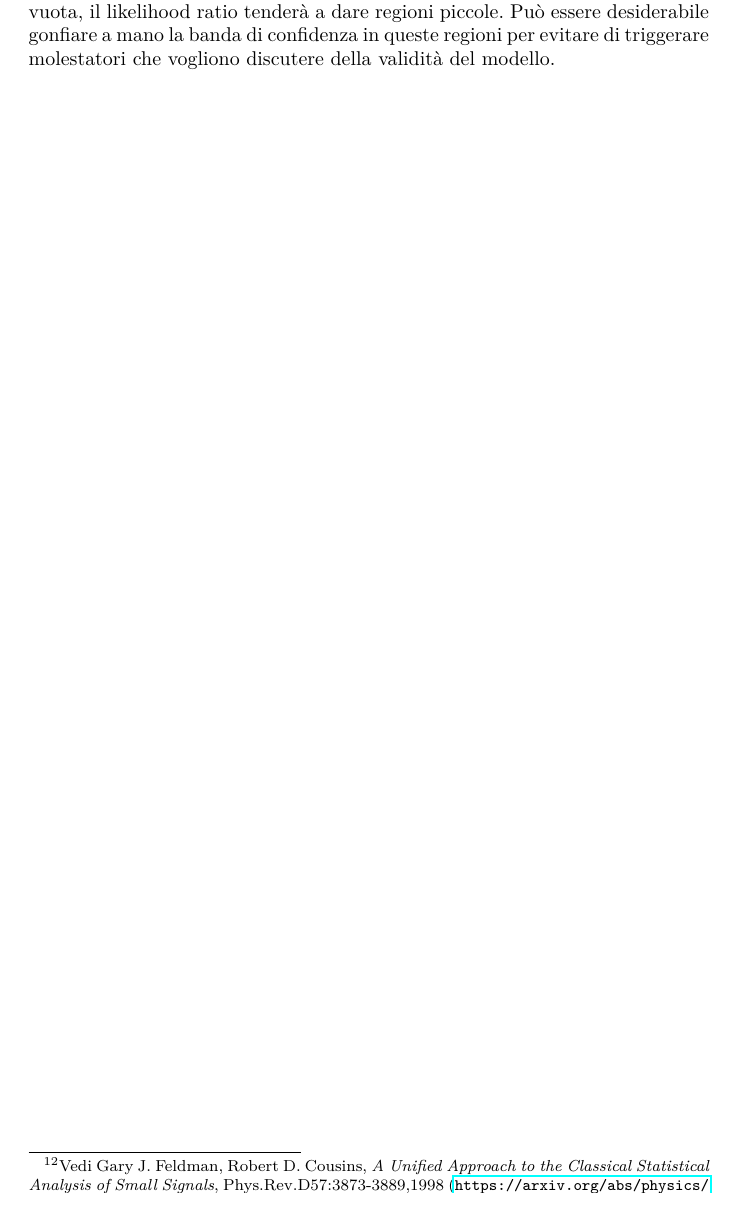
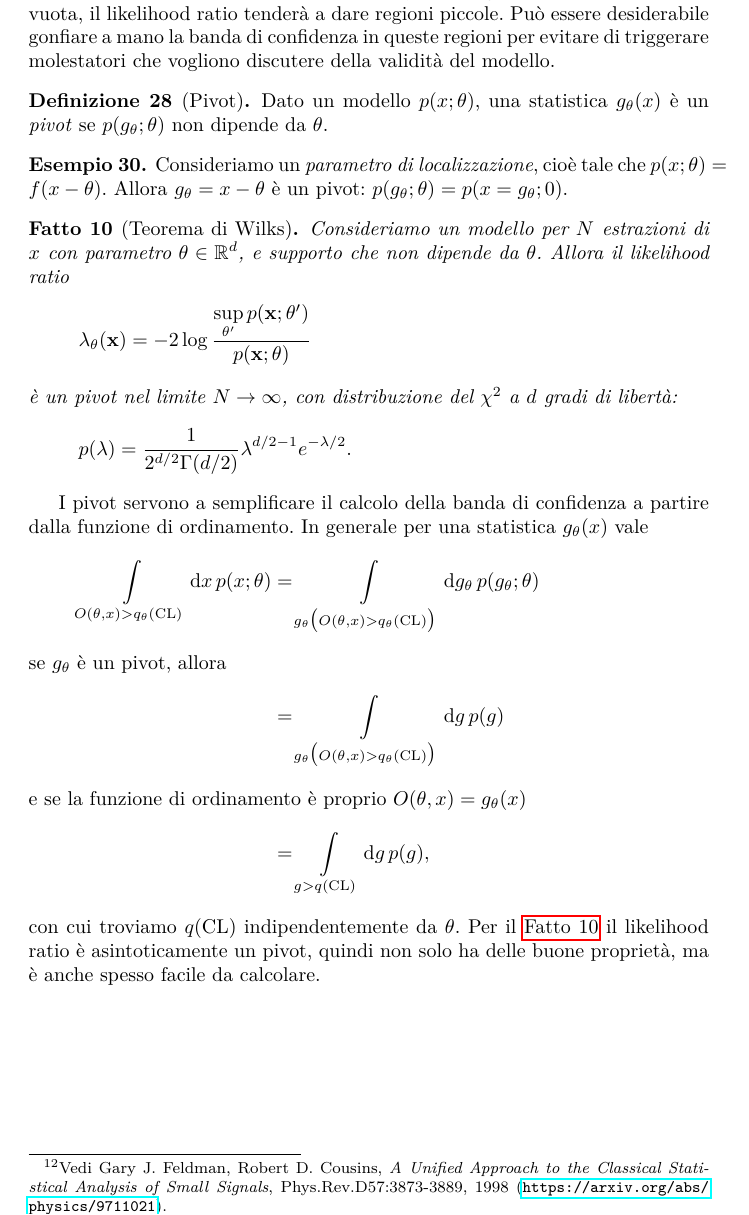
Before and after one commit to Gattocrucco/analstat, a LaTeX document (appunti_print_a4_vert.tex, which reads lezioni/lez-2017-11-21.tex): part of page 48 of 60, cut so that both start at the same text. Compiled offline with pdfLaTeX.

Commit message:
completata 21 novembre pivot (statistica la cui distrib. non dipende dal parametro) teorema di wilks (likelihood ratio asintoticamente chi^2)

```diff
--- a/lezioni/lez-2017-11-21.tex
+++ b/lezioni/lez-2017-11-21.tex
@@ -72,3 +72,48 @@ Notiamo che per i dati in cui probability ordering avrebbe dato una stima vuota,
 il likelihood ratio tenderà a dare regioni piccole.
 Può essere desiderabile gonfiare a mano la banda di confidenza in queste regioni
 per evitare di triggerare molestatori che vogliono discutere della validità del modello.
+
+\begin{definition}[Pivot]
+	Dato un modello $p(x;\theta)$,
+	una statistica $g_\theta(x)$ è un \emph{pivot}
+	se $p(g_\theta;\theta)$ non dipende da $\theta$.
+\end{definition}
+
+\begin{example}
+	Consideriamo un \emph{parametro di localizzazione},
+	cioè tale che $p(x;\theta)=f(x-\theta)$.
+	Allora $g_\theta=x-\theta$ è un pivot:
+	$p(g_\theta;\theta) = p(x=g_\theta;0)$.
+\end{example}
+
+\begin{fact}[Teorema di Wilks]
+	\label{th:wilks}
+	Consideriamo un modello per $N$ estrazioni di $x$ con parametro $\theta\in\R^d$,
+	e supporto che non dipende da $\theta$.
+	Allora il likelihood ratio
+	\begin{equation*}
+		\lambda_\theta(\mathbf x)
+		= -2\log\frac {\sup\limits_{\theta'} p(\mathbf x;\theta')} {p(\mathbf x;\theta)}
+	\end{equation*}
+	è un pivot nel limite $N\to\infty$,
+	con distribuzione del $\chi^2$ a $d$ gradi di libertà:
+	\begin{equation*}
+		p(\lambda)
+		= \frac1{2^{d/2}\Gamma(d/2)} \lambda^{d/2-1} e^{-\lambda/2}.
+	\end{equation*}
+\end{fact}
+
+I pivot servono a semplificare il calcolo della banda di confidenza a partire dalla funzione di ordinamento.
+In generale per una statistica $g_\theta(x)$ vale
+\begin{align*}
+	\int\limits_{O(\theta,x)>q_\theta(\mathrm{CL})} \de x\, p(x;\theta)
+	&= \int\limits_{g_\theta\big(O(\theta,x)>q_\theta(\mathrm{CL})\big)} \de g_\theta\, p(g_\theta;\theta) \\
+	\intertext{se $g_\theta$ è un pivot, allora}
+	&= \int\limits_{g_\theta\big(O(\theta,x)>q_\theta(\mathrm{CL})\big)} \de g\, p(g) \\
+	\intertext{e se la funzione di ordinamento è proprio $O(\theta,x)=g_\theta(x)$}
+	&= \int\limits_{g>q(\mathrm{CL})} \de g\, p(g),
+\end{align*}
+con cui troviamo $q(\mathrm{CL})$ indipendentemente da $\theta$.
+Per il \autoref{th:wilks} il likelihood ratio è asintoticamente un pivot,
+quindi non solo ha delle buone proprietà,
+ma è anche spesso facile da calcolare.
```
Also changed, not shown: lezioni/lez-2017-11-21.tex (2 more changed lines).
